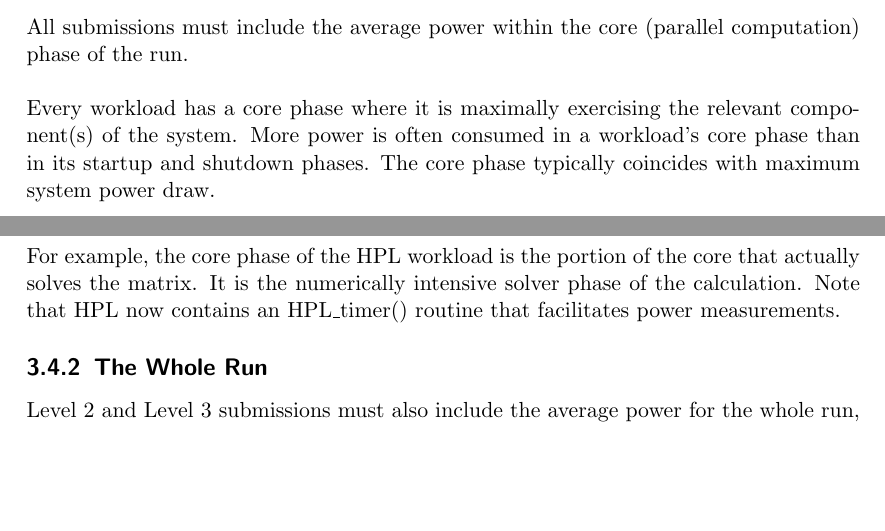
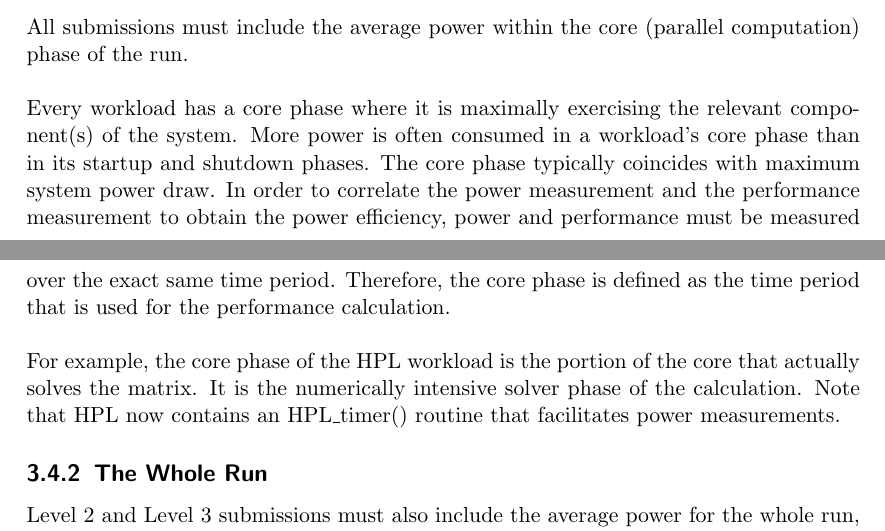
Before and after one commit to EEHPCWG/PowerMeasurementMethodology, a LaTeX document (methodology.tex, which reads text/reporting.tex): two parts of pages 17 and 18 of 32, joined at a grey line, cut so that both start at the same text, the shorter picture padded with empty space. Compiled offline with pdfLaTeX.

Commit message:
clarify definition of the core phase by relating it to the timespan used for the performance measurement

```diff
--- a/text/reporting.tex
+++ b/text/reporting.tex
@@ -213,7 +213,11 @@ All submissions must include the average power within the core (parallel computa
 \wl
 
 \noindent
-Every workload has a core phase where it is maximally exercising the relevant component(s) of the system. More power is often consumed in a workload's core phase than in its startup and shutdown phases. The core phase typically coincides with maximum system power draw.
+Every workload has a core phase where it is maximally exercising the relevant component(s) of the system.
+More power is often consumed in a workload's core phase than in its startup and shutdown phases.
+The core phase typically coincides with maximum system power draw.
+In order to correlate the power measurement and the performance measurement to obtain the power efficiency, power and performance must be measured over the exact same time period.
+Therefore, the core phase is defined as the time period that is used for the performance calculation.
 \wl
 
 \noindent
```
